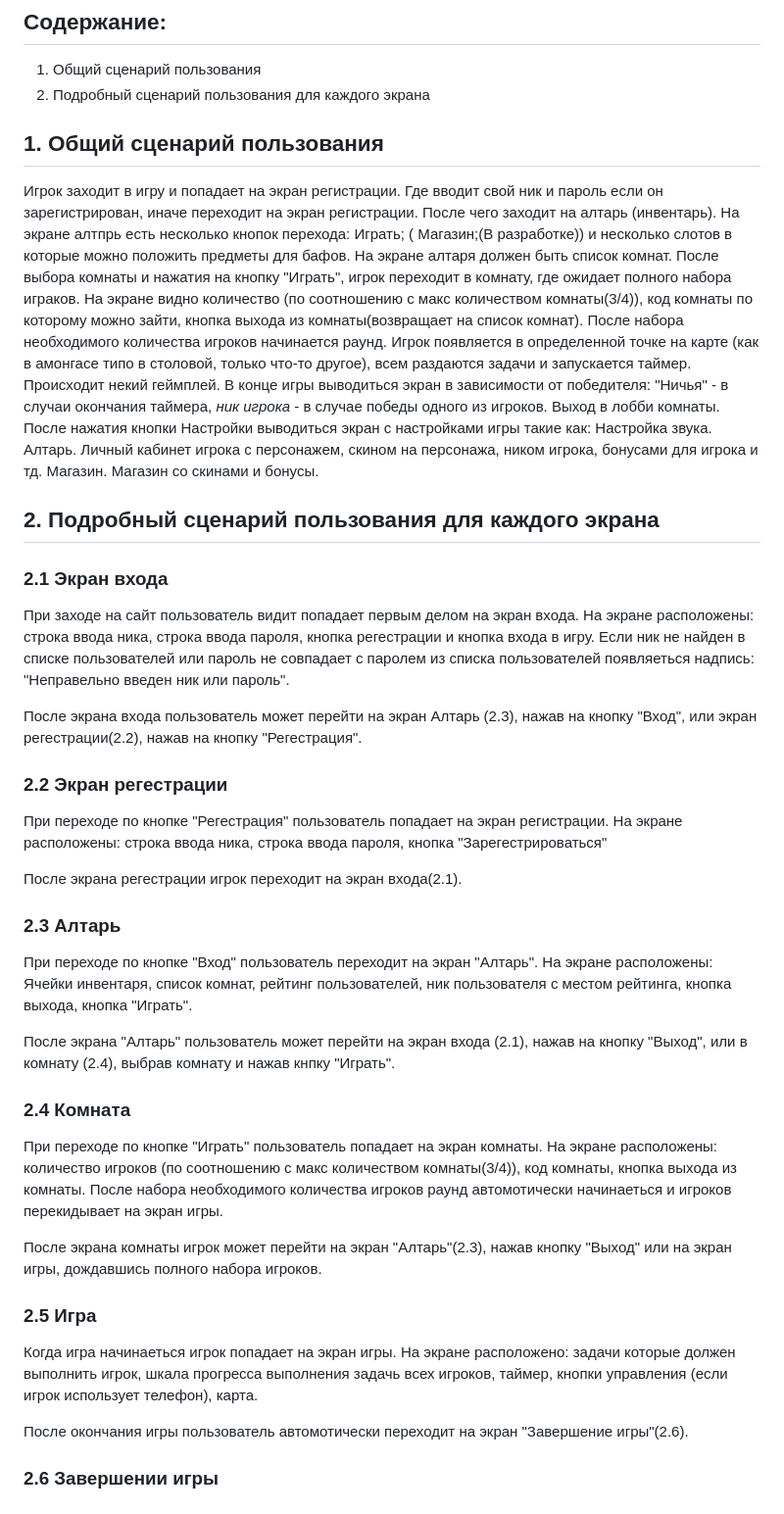
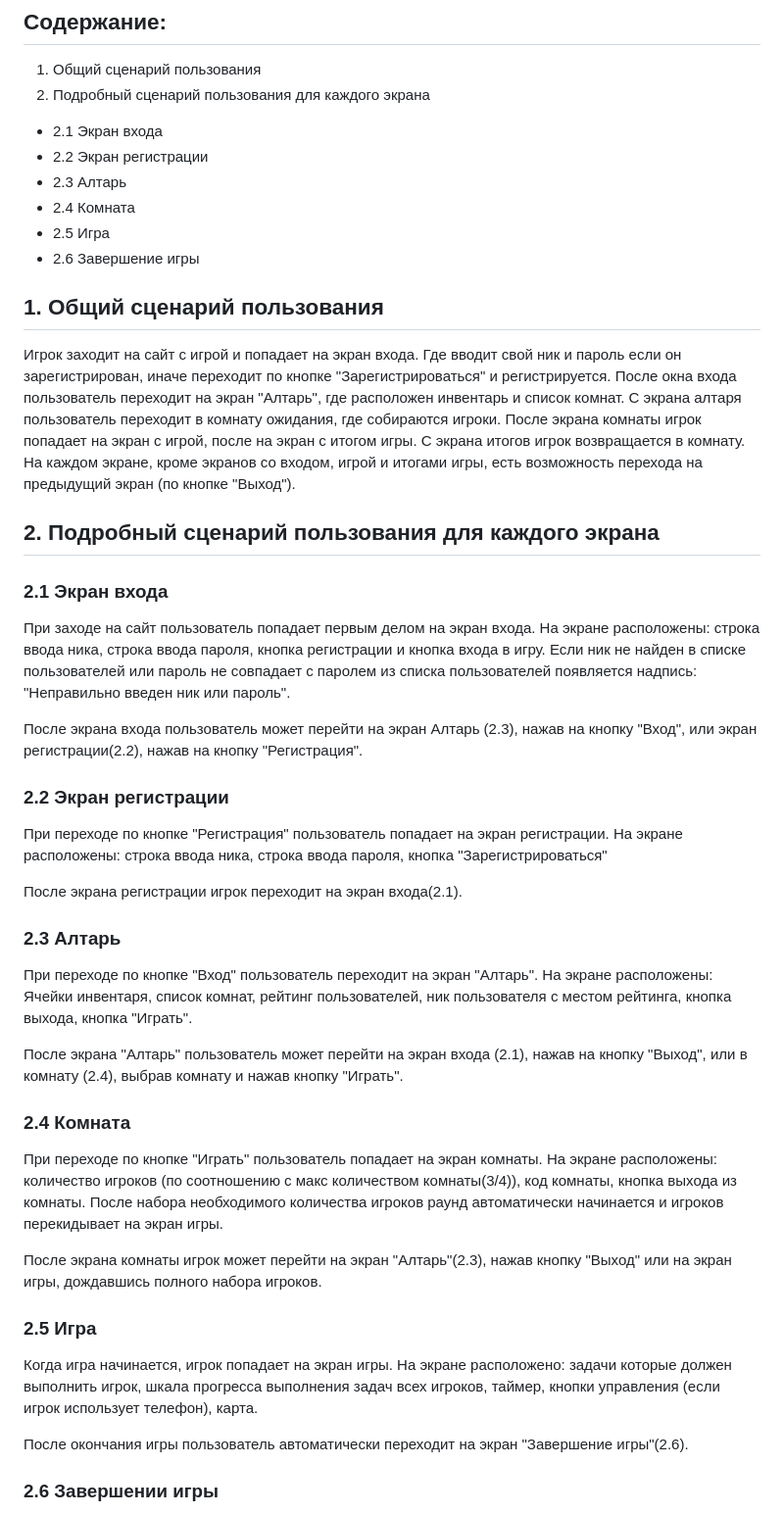
Before and after one commit to mSulfide/porhorror, a Markdown page: md/ScreenDescription.md, the part around the change. Shown at 98% size. GitHub-like rendering.

Commit message:
screenD2

```diff
--- a/md/ScreenDescription.md
+++ b/md/ScreenDescription.md
@@ -1,35 +1,42 @@
 ## Содержание:
 1. Общий сценарий пользования
 2. Подробный сценарий пользования для каждого экрана
+* 2.1 Экран входа
+* 2.2 Экран регистрации
+* 2.3 Алтарь
+* 2.4 Комната
+* 2.5 Игра
+* 2.6 Завершение игры
 
 ## 1. Общий сценарий пользования
-Игрок заходит в игру и попадает на экран регистрации. Где вводит свой ник и пароль если он зарегистрирован, иначе переходит на экран регистрации. После чего заходит на алтарь (инвентарь). На экране алтпрь есть несколько кнопок перехода: Играть; ( Магазин;(В разработке)) и несколько слотов в которые можно положить предметы для бафов. На экране алтаря должен быть список комнат. После выбора комнаты и нажатия на кнопку "Играть", игрок переходит в комнату, где ожидает полного набора играков. На экране видно количество (по соотношению с макс количеством комнаты(3/4)), код комнаты по которому можно зайти, кнопка выхода из комнаты(возвращает на список комнат).   После набора необходимого количества игроков начинается раунд. Игрок появляется в определенной точке на карте (как в амонгасе типо в столовой, только что-то другое), всем раздаются задачи и запускается таймер. Происходит некий геймплей. В конце игры выводиться экран в зависимости от победителя: "Ничья" - в случаи окончания таймера, *ник игрока* - в случае победы одного из игроков. Выход в лобби комнаты.
-После нажатия кнопки Настройки выводиться экран с настройками игры такие как: Настройка звука.
-Алтарь. Личный кабинет игрока с персонажем, скином на персонажа, ником игрока, бонусами для игрока и тд.
-Магазин. Магазин со скинами и бонусы.
+Игрок заходит на сайт с игрой и попадает на экран входа. Где вводит свой ник и пароль если он зарегистрирован,
+иначе переходит по кнопке "Зарегистрироваться" и регистрируется. После окна входа пользователь переходит на экран "Алтарь",
+где расположен инвентарь и список комнат. С экрана алтаря пользователь переходит в комнату ожидания, где собираются игроки. После экрана комнаты игрок попадает на экран
+с игрой, после на экран с итогом игры. С экрана итогов игрок возвращается в комнату. На каждом экране, кроме экранов со входом, игрой и итогами игры, есть возможность перехода на предыдущий экран (по кнопке "Выход").
+
 
 ## 2. Подробный сценарий пользования для каждого экрана
 ### 2.1 Экран входа
-При заходе на сайт пользователь видит попадает первым делом на экран входа. На экране расположены: строка ввода ника, строка ввода пароля, кнопка регестрации и кнопка входа в игру. Если ник не найден в списке пользователей или пароль не совпадает с паролем из списка пользователей появляеться надпись: "Неправельно введен ник или пароль".
+При заходе на сайт пользователь попадает первым делом на экран входа. На экране расположены: строка ввода ника, строка ввода пароля, кнопка регистрации и кнопка входа в игру. Если ник не найден в списке пользователей или пароль не совпадает с паролем из списка пользователей появляется надпись: "Неправильно введен ник или пароль".
 
-После экрана входа пользователь может перейти на экран Алтарь (2.3), нажав на кнопку "Вход", или экран регестрации(2.2), нажав на кнопку "Регестрация".
-### 2.2 Экран регестрации
-При переходе по кнопке "Регестрация" пользователь попадает на экран регистрации. На экране расположены: строка ввода ника, строка ввода пароля, кнопка "Зарегестрироваться"
+После экрана входа пользователь может перейти на экран Алтарь (2.3), нажав на кнопку "Вход", или экран регистрации(2.2), нажав на кнопку "Регистрация".
+### 2.2 Экран регистрации
+При переходе по кнопке "Регистрация" пользователь попадает на экран регистрации. На экране расположены: строка ввода ника, строка ввода пароля, кнопка "Зарегистрироваться"
 
-После экрана регестрации игрок переходит на экран входа(2.1).
+После экрана регистрации игрок переходит на экран входа(2.1).
 
 ### 2.3 Алтарь
 При переходе по кнопке "Вход" пользователь переходит на экран "Алтарь". На экране расположены: Ячейки инвентаря, список комнат, рейтинг пользователей, ник пользователя с местом рейтинга, кнопка выхода, кнопка "Играть".
 
-После экрана "Алтарь" пользователь может перейти на экран входа (2.1), нажав на кнопку "Выход", или в комнату (2.4), выбрав комнату и нажав кнпку "Играть".
+После экрана "Алтарь" пользователь может перейти на экран входа (2.1), нажав на кнопку "Выход", или в комнату (2.4), выбрав комнату и нажав кнопку "Играть".
 ### 2.4 Комната
-При переходе по кнопке "Играть" пользователь попадает на экран комнаты. На экране расположены: количество игроков (по соотношению с макс количеством комнаты(3/4)), код комнаты, кнопка выхода из комнаты. После набора необходимого количества игроков раунд автомотически начинаеться и игроков перекидывает на экран игры.
+При переходе по кнопке "Играть" пользователь попадает на экран комнаты. На экране расположены: количество игроков (по соотношению с макс количеством комнаты(3/4)), код комнаты, кнопка выхода из комнаты. После набора необходимого количества игроков раунд автоматически начинается и игроков перекидывает на экран игры.
 
 После экрана комнаты игрок может перейти на экран "Алтарь"(2.3), нажав кнопку "Выход" или на экран игры, дождавшись полного набора игроков.
 ### 2.5 Игра
-Когда игра начинаеться игрок попадает на экран игры. На экране расположено: задачи которые должен выполнить игрок, шкала прогресса выполнения задачь всех игроков, таймер, кнопки управления (если игрок использует телефон), карта.
+Когда игра начинается, игрок попадает на экран игры. На экране расположено: задачи которые должен выполнить игрок, шкала прогресса выполнения задач всех игроков, таймер, кнопки управления (если игрок использует телефон), карта.
 
-После окончания игры пользователь автомотически переходит на экран "Завершение игры"(2.6).
+После окончания игры пользователь автоматически переходит на экран "Завершение игры"(2.6).
 ### 2.6 Завершении игры
 После завершения игры игрок попадает на экран завершения. На экране расположено: ник победителя игры или надпись "ничья", кнопка выхода.
 
```
Also changed, not shown: md/ConceptDoc.md (+5 -4 lines).
